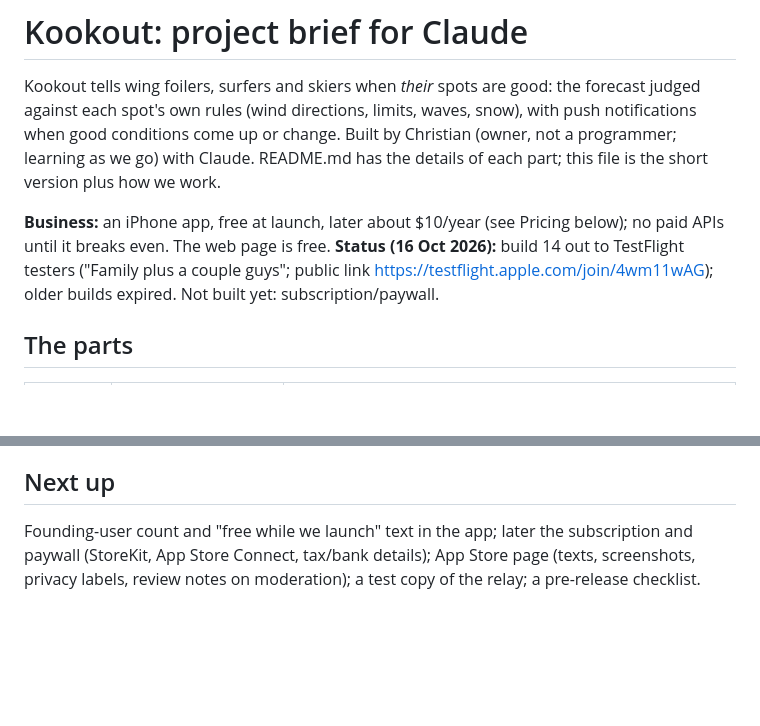
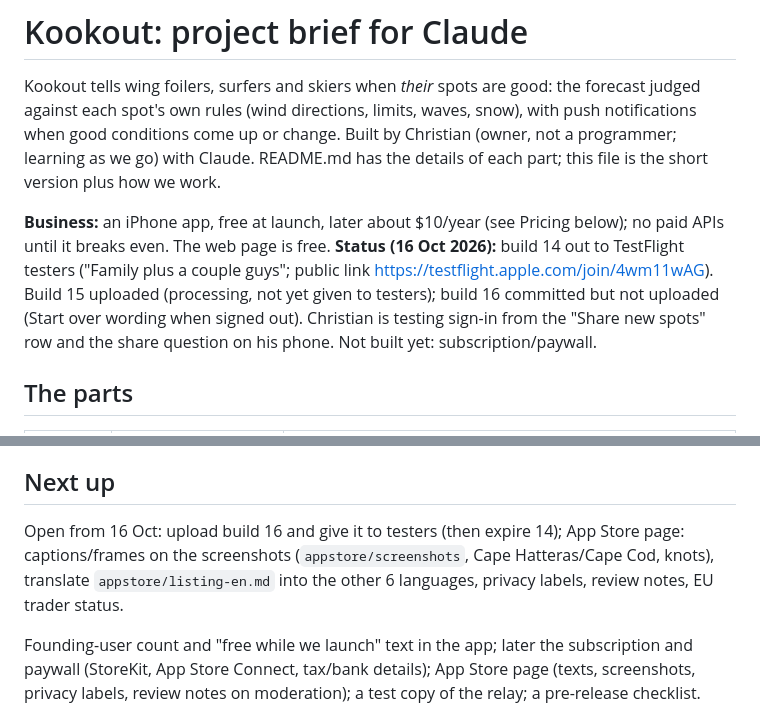
Before and after one commit to SnobGoblin/kookout, a Markdown page: CLAUDE.md, 2 parts joined by grey strips. GitHub-like rendering; blank space fills up the shorter version.

Commit message:
CLAUDE.md: status and open items (16 Oct)
Co-Authored-By: Claude Opus 5.5 <noreply@anthropic.com>

```diff
--- a/CLAUDE.md
+++ b/CLAUDE.md
@@ -8,7 +8,9 @@ details of each part; this file is the short version plus how we work.
 **Business:** an iPhone app, free at launch, later about $10/year (see Pricing below); no paid APIs until it
 breaks even. The web page is free.
 **Status (16 Oct 2026):** build 14 out to TestFlight testers ("Family plus a couple guys"; public link
-https://testflight.apple.com/join/4wm11wAG); older builds expired. Not built yet: subscription/paywall.
+https://testflight.apple.com/join/4wm11wAG). Build 15 uploaded (processing, not yet given to testers); build 16
+committed but not uploaded (Start over wording when signed out). Christian is testing sign-in from the
+"Share new spots" row and the share question on his phone. Not built yet: subscription/paywall.
 
 ## The parts
 
@@ -115,6 +117,11 @@ cd relay && npx wrangler d1 execute kookout --remote --command "SELECT …"
 
 ## Next up
 
+Open from 16 Oct: upload build 16 and give it to testers (then expire 14); App Store page: captions/frames on the
+screenshots (`appstore/screenshots`, Cape Hatteras/Cape Cod, knots), translate `appstore/listing-en.md` into the
+other 6 languages, privacy labels, review notes, EU trader status.
+
+
 Founding-user count and "free while we launch" text in the app; later the subscription and paywall (StoreKit,
 App Store Connect, tax/bank details); App Store page (texts, screenshots,
 privacy labels, review notes on moderation); a test copy of the relay; a pre-release checklist.
```
